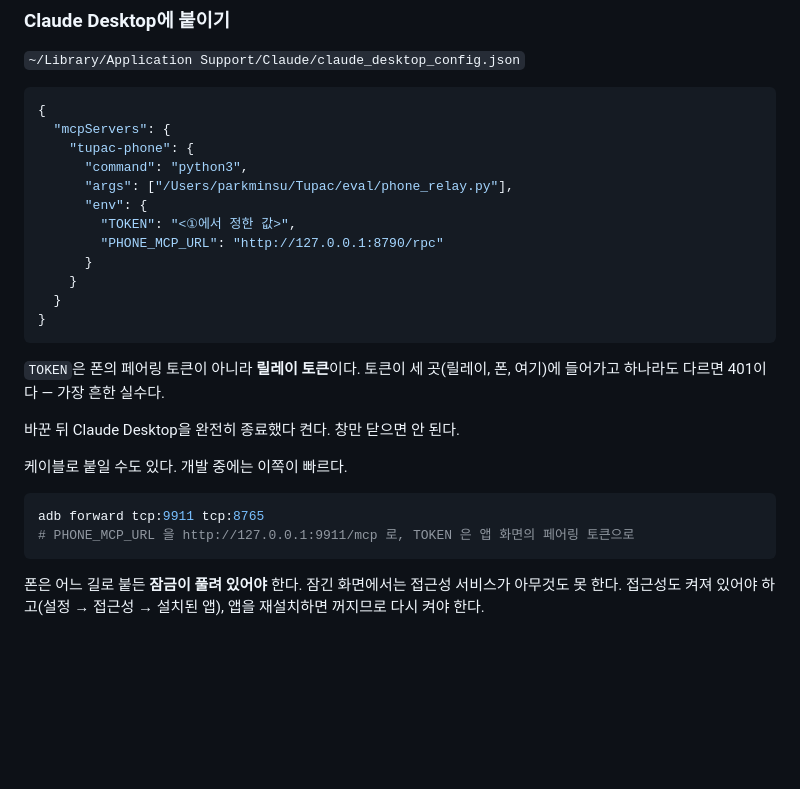
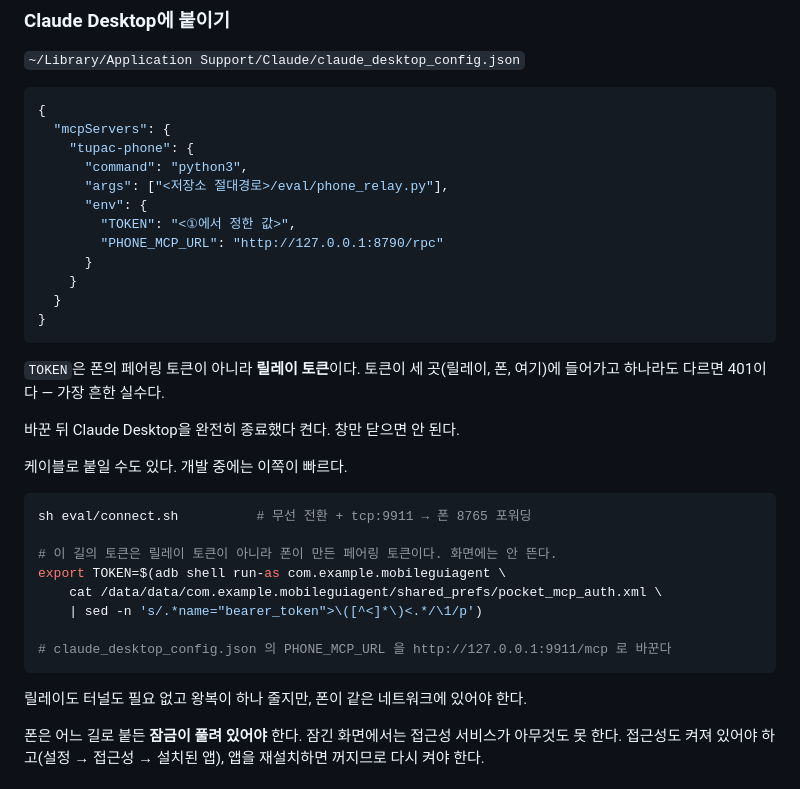
Before and after one commit to madcamp-official/Tupac, a Markdown page: README.md, the part around one of its changes. GitHub-like rendering; blank space fills up the shorter version.

````diff
--- a/README.md
+++ b/README.md
@@ -325,7 +380,7 @@ curl -s -m 45 -X POST http://127.0.0.1:8790/rpc \
   "mcpServers": {
     "tupac-phone": {
       "command": "python3",
-      "args": ["/Users/parkminsu/Tupac/eval/phone_relay.py"],
+      "args": ["<저장소 절대경로>/eval/phone_relay.py"],
       "env": {
         "TOKEN": "<①에서 정한 값>",
         "PHONE_MCP_URL": "http://127.0.0.1:8790/rpc"
@@ -343,9 +398,17 @@ curl -s -m 45 -X POST http://127.0.0.1:8790/rpc \
 케이블로 붙일 수도 있다. 개발 중에는 이쪽이 빠르다.
 
 ```bash
-adb forward tcp:9911 tcp:8765
-# PHONE_MCP_URL 을 http://127.0.0.1:9911/mcp 로, TOKEN 은 앱 화면의 페어링 토큰으로
+sh eval/connect.sh          # 무선 전환 + tcp:9911 → 폰 8765 포워딩
+
+# 이 길의 토큰은 릴레이 토큰이 아니라 폰이 만든 페어링 토큰이다. 화면에는 안 뜬다.
+export TOKEN=$(adb shell run-as com.example.mobileguiagent \
+    cat /data/data/com.example.mobileguiagent/shared_prefs/pocket_mcp_auth.xml \
+    | sed -n 's/.*name="bearer_token">\([^<]*\)<.*/\1/p')
+
+# claude_desktop_config.json 의 PHONE_MCP_URL 을 http://127.0.0.1:9911/mcp 로 바꾼다
 ```
+
+릴레이도 터널도 필요 없고 왕복이 하나 줄지만, 폰이 같은 네트워크에 있어야 한다.
 
 폰은 어느 길로 붙든 **잠금이 풀려 있어야** 한다. 잠긴 화면에서는 접근성 서비스가
 아무것도 못 한다. 접근성도 켜져 있어야 하고(설정 → 접근성 → 설치된 앱), 앱을
````
Also changed, not shown: other parts of README.md (+59 -4 lines).
